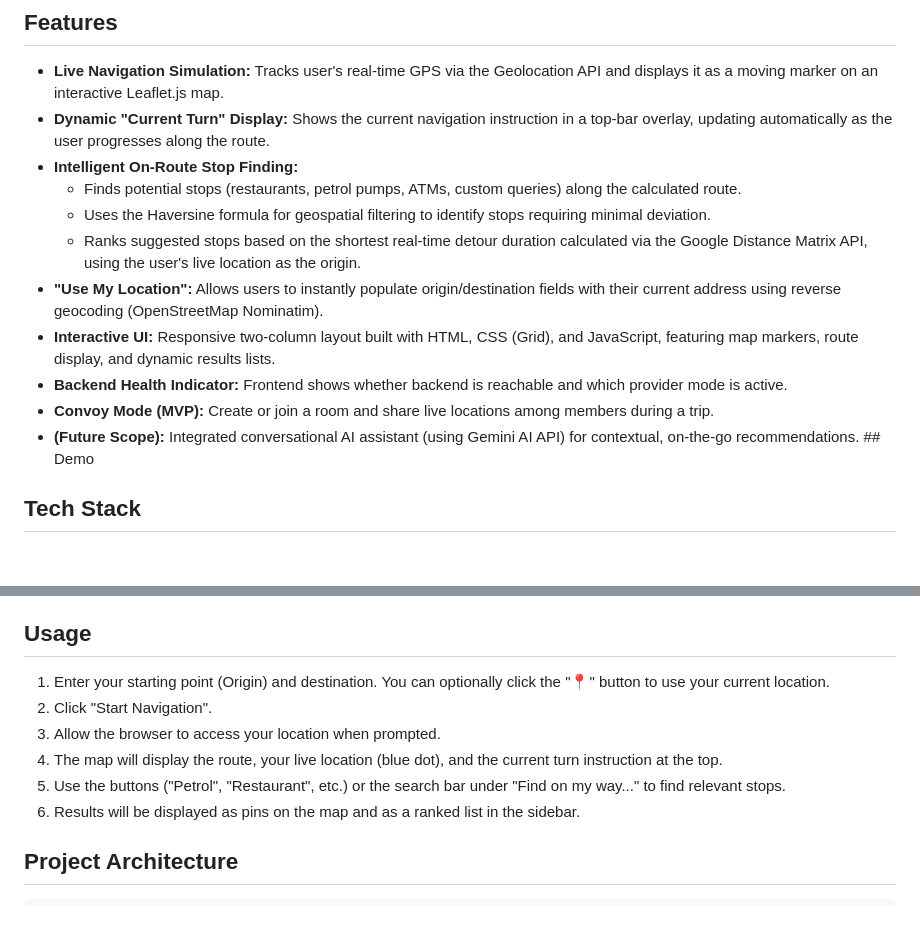
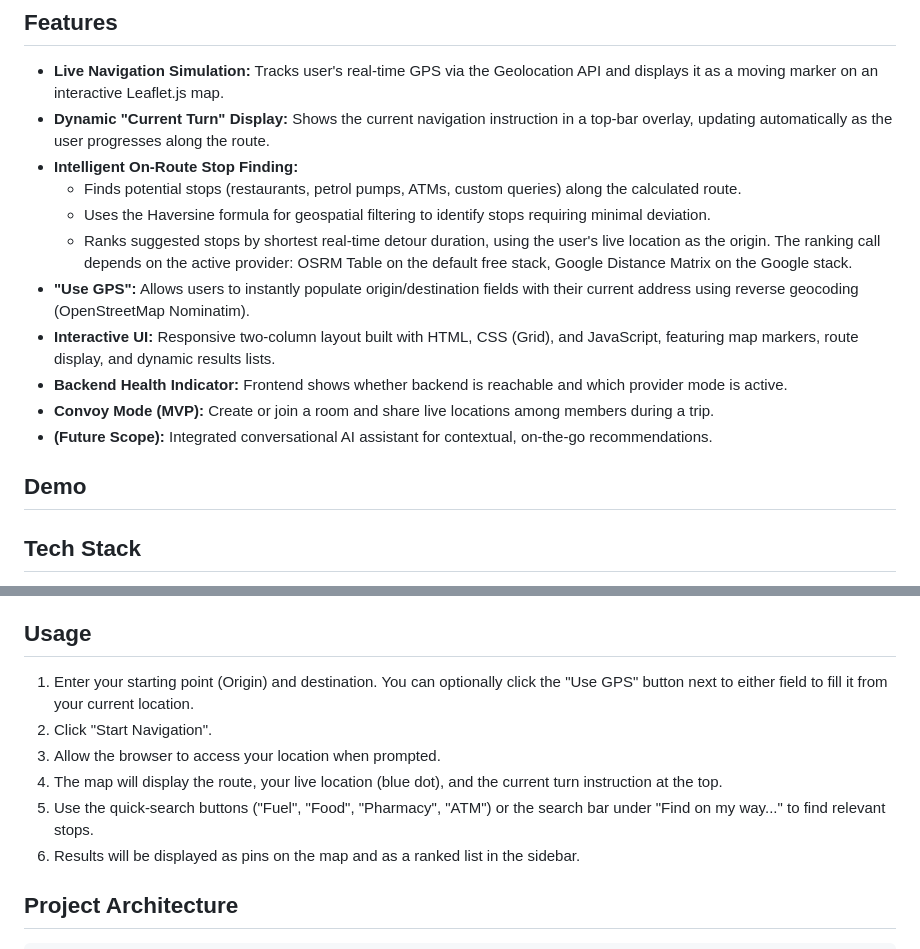
Before and after one commit to krishnagandhicode/waywise-app, a Markdown page: README.md, 2 parts joined by grey strips. GitHub-like rendering; blank space fills up the shorter version.

Commit message:
docs: correct README claims that no longer match the UI
The Usage section still described the pre-UI-v2 controls, so a new user
following it looks for buttons that are not on screen.

- The GPS fill button is labelled "Use GPS", not the pin emoji
  (index.html:73,77), and the feature bullet is renamed to match.
- The quick-search buttons are Fuel / Food / Pharmacy / ATM, not
  "Petrol" / "Restaurant".
- Stop ranking was attributed unconditionally to Google Distance Matrix,
  but the default provider is free, which ranks via OSRM Table. Both are
  now named against their provider.
- The "Future Scope" bullet had swallowed the Demo heading onto the end
  of its line, so that heading never rendered.

```diff
--- a/README.md
+++ b/README.md
@@ -18,12 +18,14 @@ This project was born out of the common frustration of finding convenient stops
 * **Intelligent On-Route Stop Finding:**
     * Finds potential stops (restaurants, petrol pumps, ATMs, custom queries) along the calculated route.
     * Uses the Haversine formula for geospatial filtering to identify stops requiring minimal deviation.
-    * Ranks suggested stops based on the shortest real-time detour duration calculated via the Google Distance Matrix API, using the user's live location as the origin.
-* **"Use My Location":** Allows users to instantly populate origin/destination fields with their current address using reverse geocoding (OpenStreetMap Nominatim).
+    * Ranks suggested stops by shortest real-time detour duration, using the user's live location as the origin. The ranking call depends on the active provider: OSRM Table on the default free stack, Google Distance Matrix on the Google stack.
+* **"Use GPS":** Allows users to instantly populate origin/destination fields with their current address using reverse geocoding (OpenStreetMap Nominatim).
 * **Interactive UI:** Responsive two-column layout built with HTML, CSS (Grid), and JavaScript, featuring map markers, route display, and dynamic results lists.
 * **Backend Health Indicator:** Frontend shows whether backend is reachable and which provider mode is active.
 * **Convoy Mode (MVP):** Create or join a room and share live locations among members during a trip.
-* **(Future Scope):** Integrated conversational AI assistant (using Gemini AI API) for contextual, on-the-go recommendations. ## Demo
+* **(Future Scope):** Integrated conversational AI assistant for contextual, on-the-go recommendations.
+
+## Demo
 
 
 
@@ -75,11 +77,11 @@ This project was born out of the common frustration of finding convenient stops
 
 ## Usage
 
-1.  Enter your starting point (Origin) and destination. You can optionally click the "📍" button to use your current location.
+1.  Enter your starting point (Origin) and destination. You can optionally click the "Use GPS" button next to either field to fill it from your current location.
 2.  Click "Start Navigation".
 3.  Allow the browser to access your location when prompted.
 4.  The map will display the route, your live location (blue dot), and the current turn instruction at the top.
-5.  Use the buttons ("Petrol", "Restaurant", etc.) or the search bar under "Find on my way..." to find relevant stops.
+5.  Use the quick-search buttons ("Fuel", "Food", "Pharmacy", "ATM") or the search bar under "Find on my way..." to find relevant stops.
 6.  Results will be displayed as pins on the map and as a ranked list in the sidebar.
 
 ## Project Architecture
```
